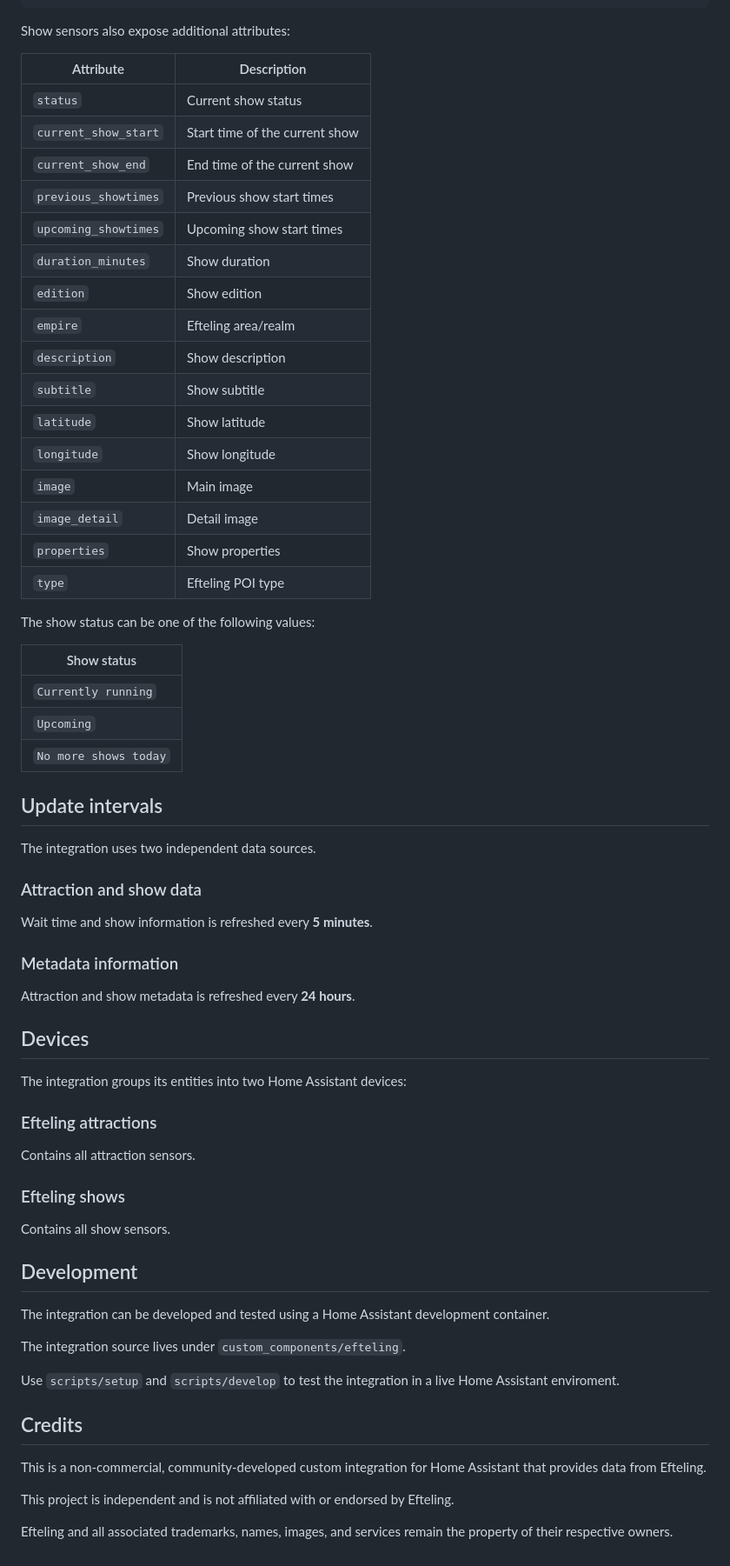
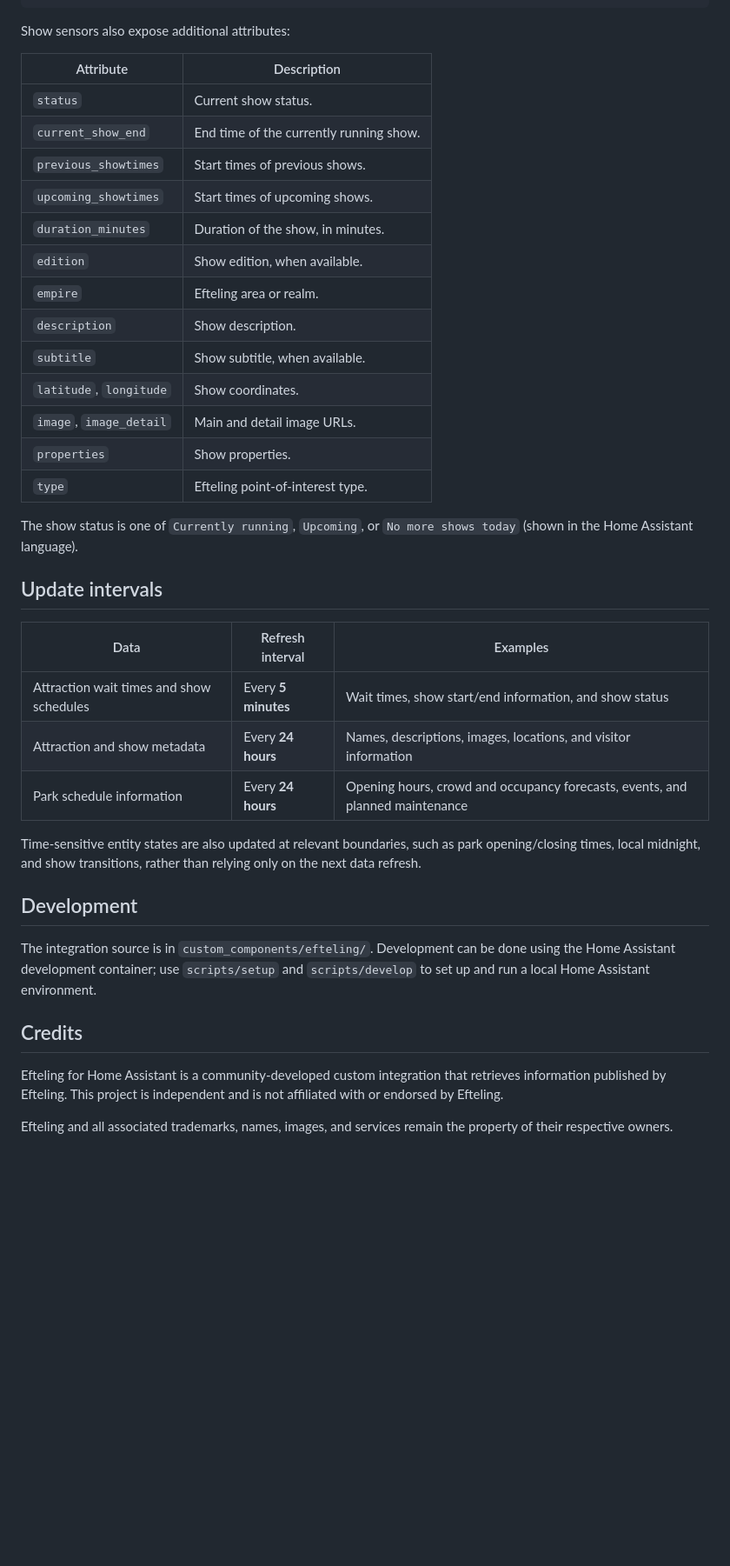
Before and after one commit to dkempen/ha-efteling, a Markdown page: README.md, the part around one of its changes. Shown at 87% size. GitHub-like rendering; blank space fills up the shorter version.

```diff
--- a/README.md
+++ b/README.md
@@ -146,70 +135,41 @@ State: 2026-09-06 21:00:00
 
 Show sensors also expose additional attributes:
 
-| Attribute            | Description                    |
-| -------------------- | ------------------------------ |
-| `status`             | Current show status            |
-| `current_show_start` | Start time of the current show |
-| `current_show_end`   | End time of the current show   |
-| `previous_showtimes` | Previous show start times      |
-| `upcoming_showtimes` | Upcoming show start times      |
-| `duration_minutes`   | Show duration                  |
-| `edition`            | Show edition                   |
-| `empire`             | Efteling area/realm            |
-| `description`        | Show description               |
-| `subtitle`           | Show subtitle                  |
-| `latitude`           | Show latitude                  |
-| `longitude`          | Show longitude                 |
-| `image`              | Main image                     |
-| `image_detail`       | Detail image                   |
-| `properties`         | Show properties                |
-| `type`               | Efteling POI type              |
+| Attribute               | Description                             |
+| ----------------------- | --------------------------------------- |
+| `status`                | Current show status.                    |
+| `current_show_end`      | End time of the currently running show. |
+| `previous_showtimes`    | Start times of previous shows.          |
+| `upcoming_showtimes`    | Start times of upcoming shows.          |
+| `duration_minutes`      | Duration of the show, in minutes.       |
+| `edition`               | Show edition, when available.           |
+| `empire`                | Efteling area or realm.                 |
+| `description`           | Show description.                       |
+| `subtitle`              | Show subtitle, when available.          |
+| `latitude`, `longitude` | Show coordinates.                       |
+| `image`, `image_detail` | Main and detail image URLs.             |
+| `properties`            | Show properties.                        |
+| `type`                  | Efteling point-of-interest type.        |
 
-The show status can be one of the following values:
-
-| Show status           |
-| --------------------- |
-| `Currently running`   |
-| `Upcoming`            |
-| `No more shows today` |
+The show status is one of `Currently running`, `Upcoming`, or `No more shows today` (shown in the Home Assistant language).
 
 ## Update intervals
 
-The integration uses two independent data sources.
+| Data                                     | Refresh interval    | Examples                                                                      |
+| ---------------------------------------- | ------------------- | ----------------------------------------------------------------------------- |
+| Attraction wait times and show schedules | Every **5 minutes** | Wait times, show start/end information, and show status                       |
+| Attraction and show metadata             | Every **24 hours**  | Names, descriptions, images, locations, and visitor information               |
+| Park schedule information                | Every **24 hours**  | Opening hours, crowd and occupancy forecasts, events, and planned maintenance |
 
-### Attraction and show data
-
-Wait time and show information is refreshed every **5 minutes**.
-
-### Metadata information
-
-Attraction and show metadata is refreshed every **24 hours**.
-
-## Devices
-
-The integration groups its entities into two Home Assistant devices:
-
-### Efteling attractions
-
-Contains all attraction sensors.
-
-### Efteling shows
-
-Contains all show sensors.
+Time-sensitive entity states are also updated at relevant boundaries, such as park opening/closing times, local midnight, and show transitions, rather than relying only on the next data refresh.
 
 ## Development
 
-The integration can be developed and tested using a Home Assistant development container.
-
-The integration source lives under `custom_components/efteling`.
-
-Use `scripts/setup` and `scripts/develop` to test the integration in a live Home Assistant enviroment.
+The integration source is in `custom_components/efteling/`. Development can be done using the Home Assistant development container; use `scripts/setup` and `scripts/develop` to set up and run a local Home Assistant environment.
 
 ## Credits
 
-This is a non-commercial, community-developed custom integration for Home Assistant that provides data from Efteling.
-
-This project is independent and is not affiliated with or endorsed by Efteling.
+Efteling for Home Assistant is a community-developed custom integration that retrieves information published by Efteling. This project is independent and is not affiliated with or endorsed by Efteling.
 
 Efteling and all associated trademarks, names, images, and services remain the property of their respective owners.
 
@@ -223,7 +183,7 @@ Efteling and all associated trademarks, names, images, and services remain the p
 [stars]: https://github.com/dkempen/ha-efteling
 [stars-badge]: https://img.shields.io/github/stars/dkempen/ha-efteling
 [license]: https://github.com/dkempen/ha-efteling?tab=MIT-1-ov-file
-[license-badge]: https://img.shields.io/github/license/dkempen/ha-efteling?label=Licence
+[license-badge]: https://img.shields.io/github/license/dkempen/ha-efteling?label=License
 [marketplace-install]: https://my.home-assistant.io/redirect/marketplace_repository/?owner=dkempen&repository=ha-efteling&category=integration
 [marketplace-install-badge]: https://my.home-assistant.io/badges/marketplace_repository.svg
 [configure]: https://my.home-assistant.io/redirect/config_flow_start/?domain=efteling
```
Also changed, not shown: other parts of README.md (+78 -89 lines), images/dashboard.jpg (added).
